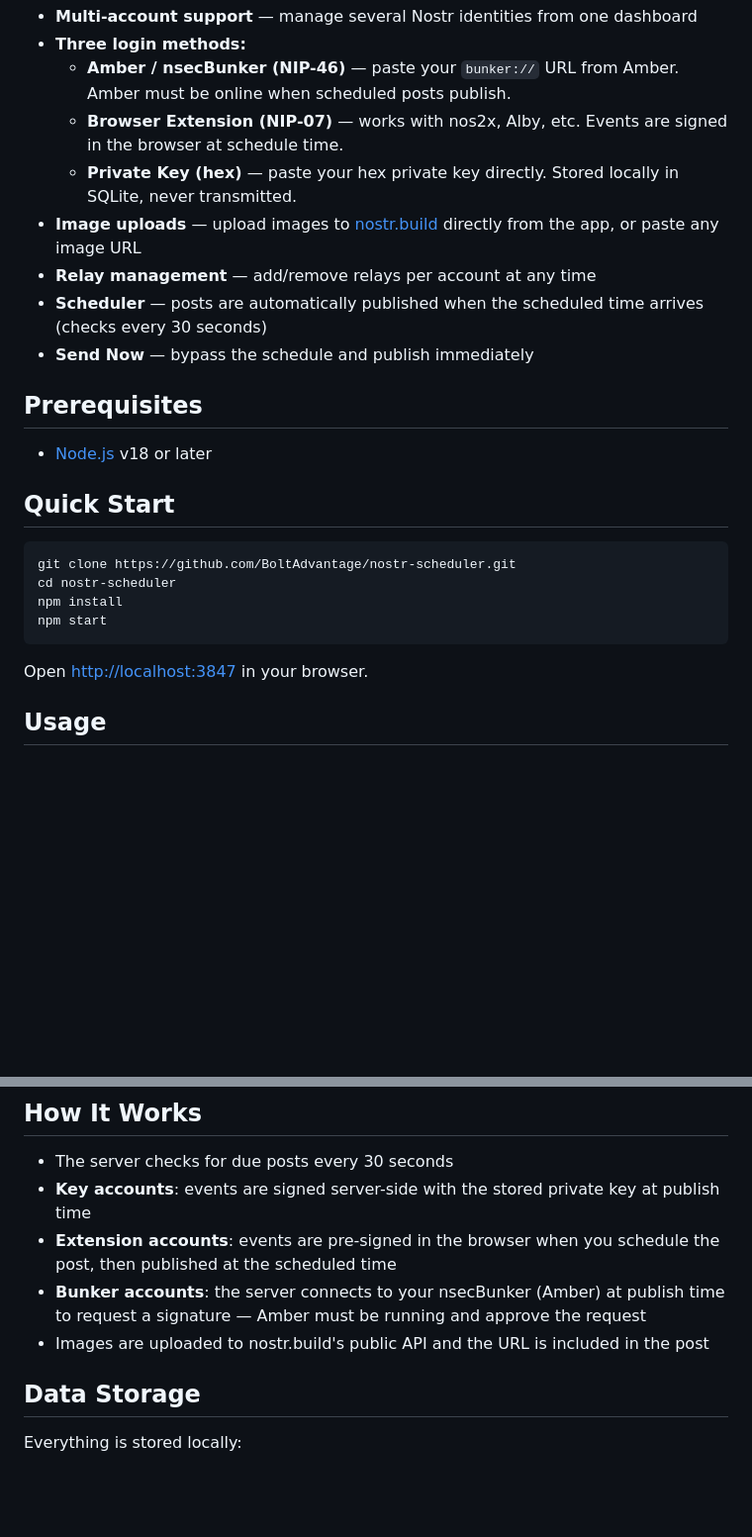
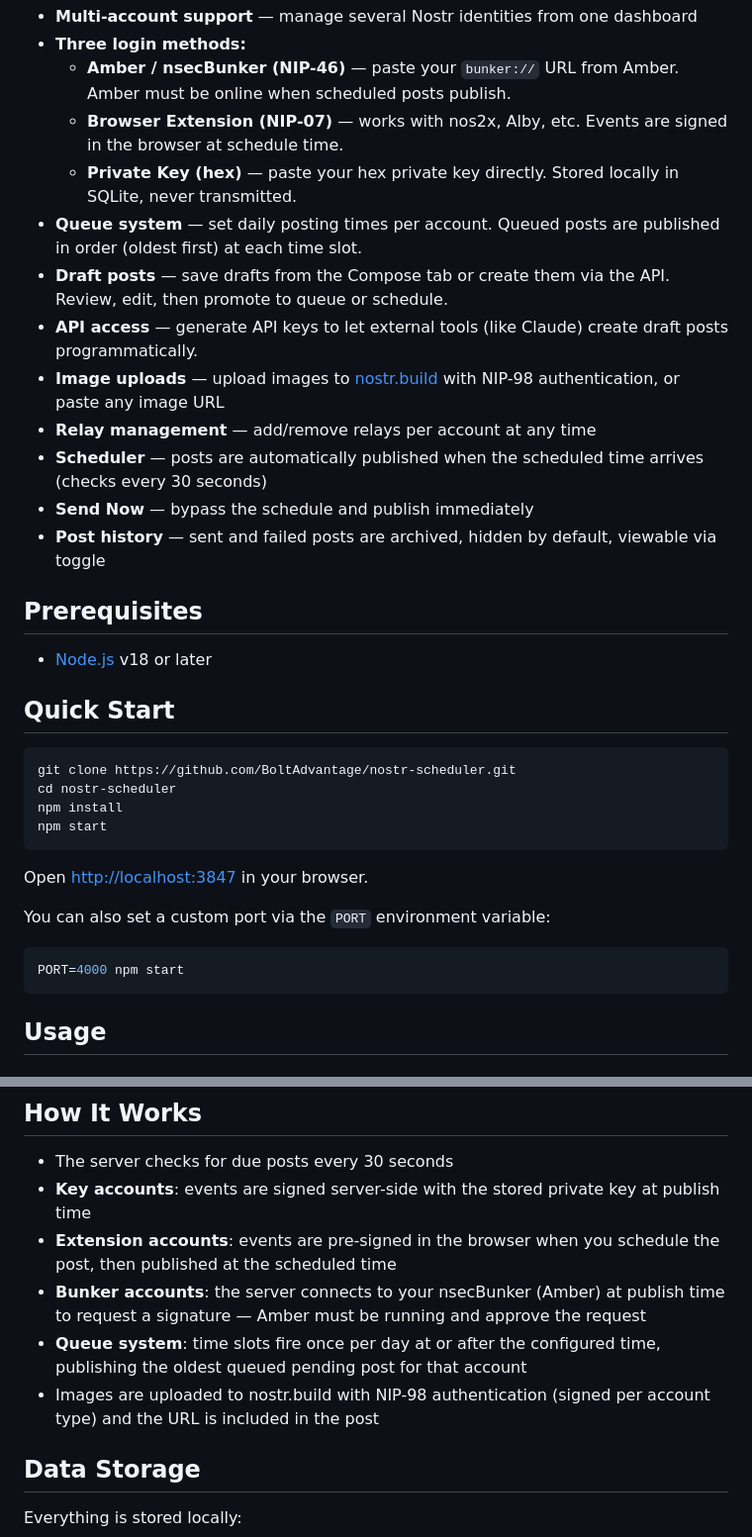
Before and after one commit to boltadvantage/nostr-scheduler, a Markdown page: README.md, 2 parts joined by grey strips. Shown at 99% size. Drawn GitHub-style; blank space fills up the shorter version.

````diff
--- a/README.md
+++ b/README.md
@@ -9,10 +9,14 @@ A local web app for scheduling future posts to Nostr across multiple accounts. B
   - **Amber / nsecBunker (NIP-46)** — paste your `bunker://` URL from Amber. Amber must be online when scheduled posts publish.
   - **Browser Extension (NIP-07)** — works with nos2x, Alby, etc. Events are signed in the browser at schedule time.
   - **Private Key (hex)** — paste your hex private key directly. Stored locally in SQLite, never transmitted.
-- **Image uploads** — upload images to [nostr.build](https://nostr.build) directly from the app, or paste any image URL
+- **Queue system** — set daily posting times per account. Queued posts are published in order (oldest first) at each time slot.
+- **Draft posts** — save drafts from the Compose tab or create them via the API. Review, edit, then promote to queue or schedule.
+- **API access** — generate API keys to let external tools (like Claude) create draft posts programmatically.
+- **Image uploads** — upload images to [nostr.build](https://nostr.build) with NIP-98 authentication, or paste any image URL
 - **Relay management** — add/remove relays per account at any time
 - **Scheduler** — posts are automatically published when the scheduled time arrives (checks every 30 seconds)
 - **Send Now** — bypass the schedule and publish immediately
+- **Post history** — sent and failed posts are archived, hidden by default, viewable via toggle
 
 ## Prerequisites
 
@@ -28,6 +32,12 @@ npm start
 ```
 
 Open [http://localhost:3847](http://localhost:3847) in your browser.
+
+You can also set a custom port via the `PORT` environment variable:
+
+```bash
+PORT=4000 npm start
+```
 
 ## Usage
 
@@ -71,7 +119,8 @@ Each account has its own relay list. On the **Accounts** tab, you can add or rem
 - **Key accounts**: events are signed server-side with the stored private key at publish time
 - **Extension accounts**: events are pre-signed in the browser when you schedule the post, then published at the scheduled time
 - **Bunker accounts**: the server connects to your nsecBunker (Amber) at publish time to request a signature — Amber must be running and approve the request
-- Images are uploaded to nostr.build's public API and the URL is included in the post
+- **Queue system**: time slots fire once per day at or after the configured time, publishing the oldest queued pending post for that account
+- Images are uploaded to nostr.build with NIP-98 authentication (signed per account type) and the URL is included in the post
 
 ## Data Storage
 
````
Also changed, not shown: other parts of README.md (+45 -7 lines).
